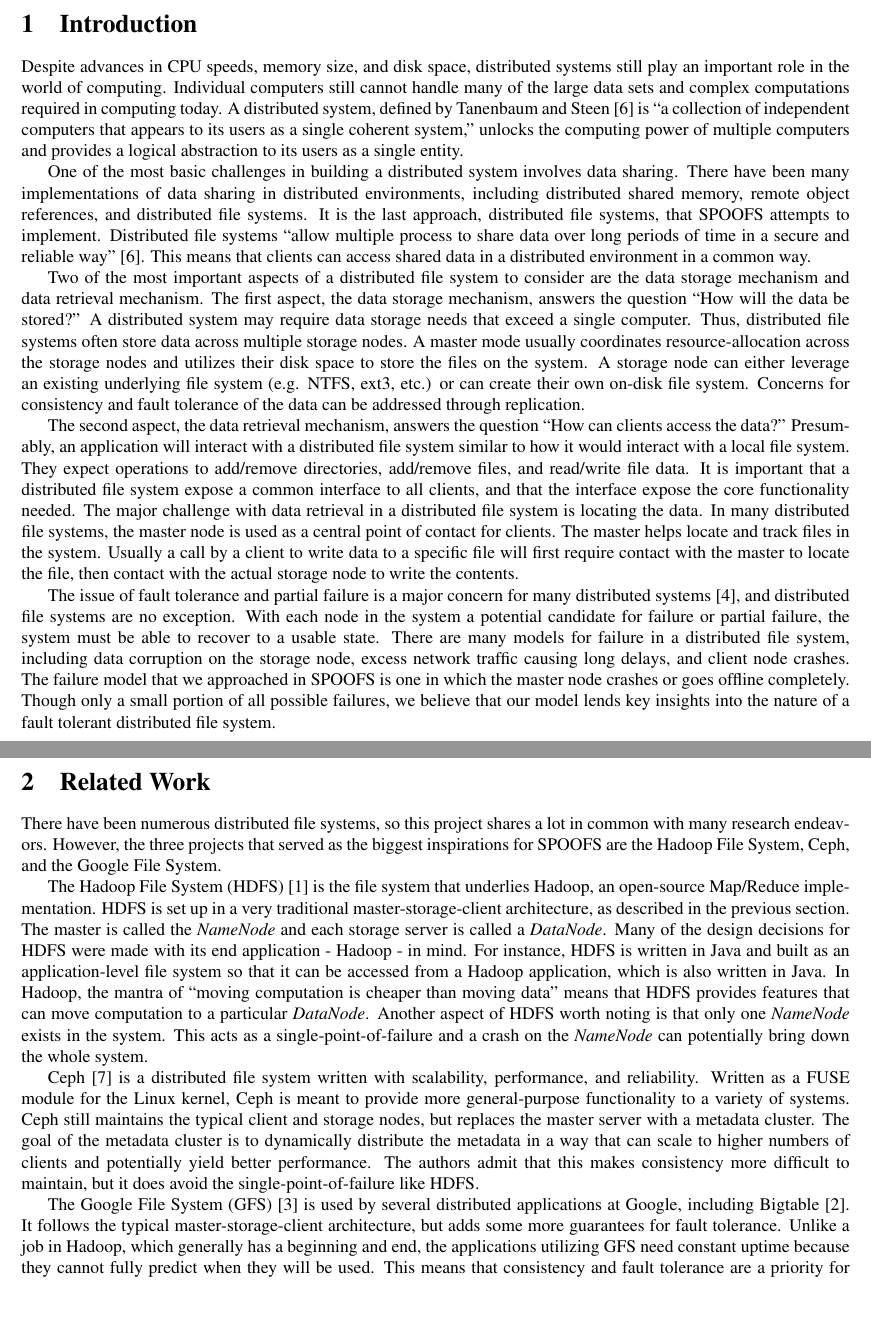
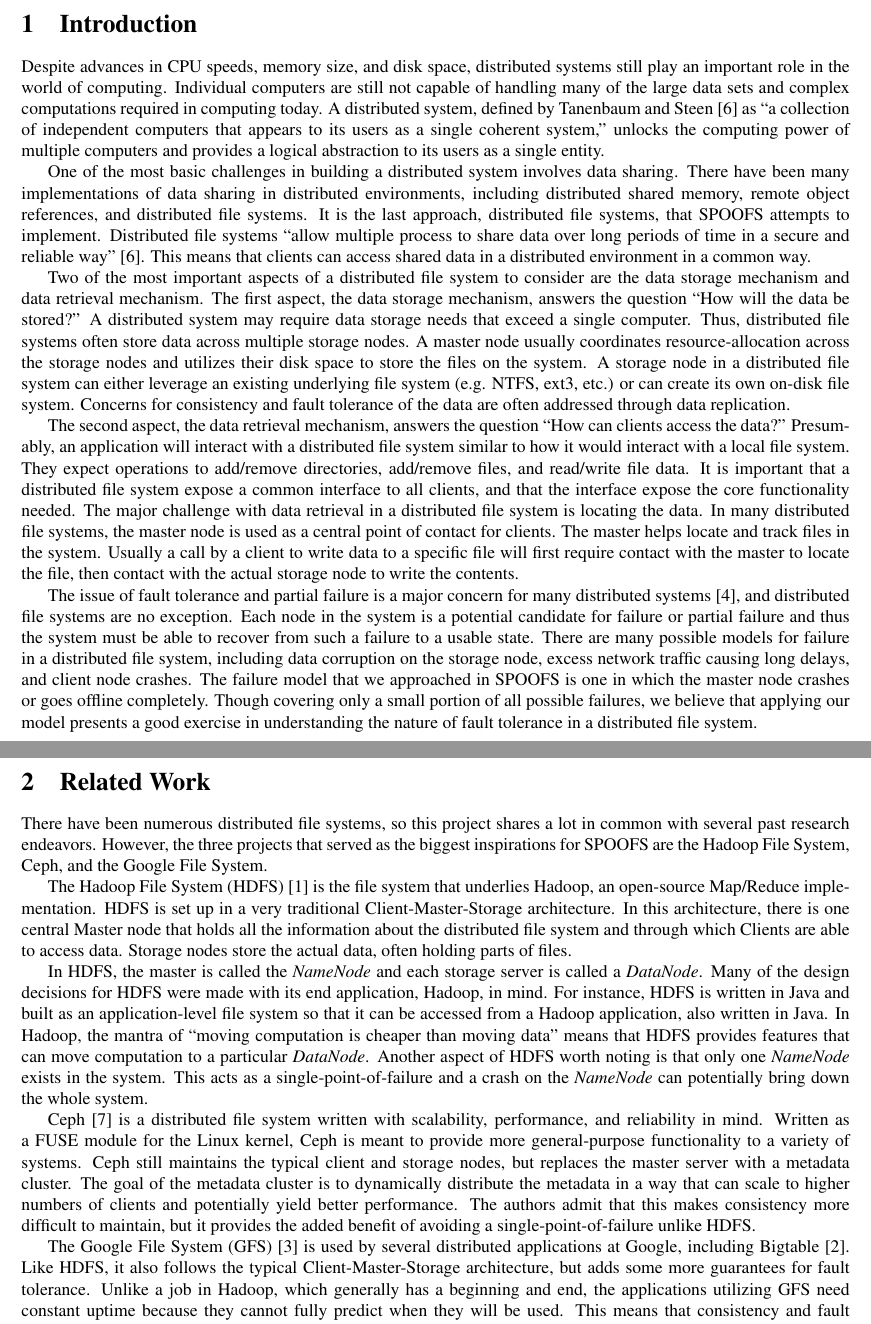
Before and after one commit to mystal/spoofs, a LaTeX paper (paper/paper.tex, which reads paper/text/introduction.tex, paper/text/related_work.tex): two parts of pages 1 and 2 of 5, joined at a grey line, cut so that both start at the same text, the shorter picture padded with empty space. Compiled offline with pdfLaTeX.

Commit message:
Edited the Introduction and Related Work. Those are done.
git-svn-id: http://xp-dev.com/svn/dist_fs@76 0c36f658-7202-45cc-8888-a208b6a333a9

```diff
--- a/paper/text/introduction.tex
+++ b/paper/text/introduction.tex
@@ -2,12 +2,12 @@
 \section{Introduction}
 \label{sec:introduction}
 
-Despite advances in CPU speeds, memory size, and disk space, distributed systems still play an important role in the world of computing.  Individual computers still cannot handle many of the large data sets and complex computations required in computing today.  A distributed system, defined by Tanenbaum and Steen \cite{tanenbaum_text06} is ``a collection of independent computers that appears to its users as a single coherent system,'' unlocks the computing power of multiple computers and provides a logical abstraction to its users as a single entity.
+Despite advances in CPU speeds, memory size, and disk space, distributed systems still play an important role in the world of computing.  Individual computers are still not capable of handling many of the large data sets and complex computations required in computing today.  A distributed system, defined by Tanenbaum and Steen \cite{tanenbaum_text06} as ``a collection of independent computers that appears to its users as a single coherent system,'' unlocks the computing power of multiple computers and provides a logical abstraction to its users as a single entity.
 
 One of the most basic challenges in building a distributed system involves data sharing.  There have been many implementations of data sharing in distributed environments, including distributed shared memory, remote object references, and distributed file systems.  It is the last approach, distributed file systems, that SPOOFS attempts to implement.  Distributed file systems ``allow multiple process to share data over long periods of time in a secure and reliable way'' \cite{tanenbaum_text06}.  This means that clients can access shared data in a distributed environment in a common way.
 
-Two of the most important aspects of a distributed file system to consider are the data storage mechanism and data retrieval mechanism.  The first aspect, the data storage mechanism, answers the question ``How will the data be stored?''  A distributed system may require data storage needs that exceed a single computer.  Thus, distributed file systems often store data across multiple storage nodes.  A master mode usually coordinates resource-allocation across the storage nodes and utilizes their disk space to store the files on the system.  A storage node can either leverage an existing underlying file system (e.g. NTFS, ext3, etc.) or can create their own on-disk file system.  Concerns for consistency and fault tolerance of the data can be addressed through replication.
+Two of the most important aspects of a distributed file system to consider are the data storage mechanism and data retrieval mechanism.  The first aspect, the data storage mechanism, answers the question ``How will the data be stored?''  A distributed system may require data storage needs that exceed a single computer.  Thus, distributed file systems often store data across multiple storage nodes.  A master node usually coordinates resource-allocation across the storage nodes and utilizes their disk space to store the files on the system.  A storage node in a distributed file system can either leverage an existing underlying file system (e.g. NTFS, ext3, etc.) or can create its own on-disk file system.  Concerns for consistency and fault tolerance of the data are often addressed through data replication.
 
 The second aspect, the data retrieval mechanism, answers the question ``How can clients access the data?''  Presumably, an application will interact with a distributed file system similar to how it would interact with a local file system.  They expect operations to add/remove directories, add/remove files, and read/write file data.  It is important that a distributed file system expose a common interface to all clients, and that the interface expose the core functionality needed.  The major challenge with data retrieval in a distributed file system is locating the data.  In many distributed file systems, the master node is used as a central point of contact for clients.  The master helps locate and track files in the system.  Usually a call by a client to write data to a specific file will first require contact with the master to locate the file, then contact with the actual storage node to write the contents.
 
-The issue of fault tolerance and partial failure is a major concern for many distributed systems \cite{waldo_note94}, and distributed file systems are no exception.  With each node in the system a potential candidate for failure or partial failure, the system must be able to recover to a usable state.  There are many models for failure in a distributed file system, including data corruption on the storage node, excess network traffic causing long delays, and client node crashes.  The failure model that we approached in SPOOFS is one in which the master node crashes or goes offline completely.  Though only a small portion of all possible failures, we believe that our model lends key insights into the nature of a fault tolerant distributed file system.
+The issue of fault tolerance and partial failure is a major concern for many distributed systems \cite{waldo_note94}, and distributed file systems are no exception.  Each node in the system is a potential candidate for failure or partial failure and thus the system must be able to recover from such a failure to a usable state.  There are many possible models for failure in a distributed file system, including data corruption on the storage node, excess network traffic causing long delays, and client node crashes.  The failure model that we approached in SPOOFS is one in which the master node crashes or goes offline completely.  Though covering only a small portion of all possible failures, we believe that applying our model presents a good exercise in understanding the nature of fault tolerance in a distributed file system.
--- a/paper/text/related_work.tex
+++ b/paper/text/related_work.tex
@@ -1,10 +1,12 @@
 \section{Related Work}
 \label{sec:related_work}
 
-There have been numerous distributed file systems, so this project shares a lot in common with many research endeavors.  However, the three projects that served as the biggest inspirations for SPOOFS are the Hadoop File System, Ceph, and the Google File System.
+There have been numerous distributed file systems, so this project shares a lot in common with several past research endeavors.  However, the three projects that served as the biggest inspirations for SPOOFS are the Hadoop File System, Ceph, and the Google File System.
 
-The Hadoop File System (HDFS) \cite{borthakur_hdfs09} is the file system that underlies Hadoop, an open-source Map/Reduce implementation.  HDFS is set up in a very traditional master-storage-client architecture, as described in the previous section.  The master is called the \textit{NameNode} and each storage server is called a \textit{DataNode}.  Many of the design decisions for HDFS were made with its end application - Hadoop - in mind.  For instance, HDFS is written in Java and built as an application-level file system so that it can be accessed from a Hadoop application, which is also written in Java.  In Hadoop, the mantra of ``moving computation is cheaper than moving data'' means that HDFS provides features that can move computation to a particular \textit{DataNode}.  Another aspect of HDFS worth noting is that only one \textit{NameNode} exists in the system.  This acts as a single-point-of-failure and a crash on the \textit{NameNode} can potentially bring down the whole system.
+The Hadoop File System (HDFS) \cite{borthakur_hdfs09} is the file system that underlies Hadoop, an open-source Map/Reduce implementation.  HDFS is set up in a very traditional Client-Master-Storage architecture.  In this architecture, there is one central Master node that holds all the information about the distributed file system and through which Clients are able to access data.  Storage nodes store the actual data, often holding parts of files.
 
-Ceph \cite{weil_osdi06} is a distributed file system written with scalability, performance, and reliability.  Written as a FUSE module for the Linux kernel, Ceph is meant to provide more general-purpose functionality to a variety of systems.  Ceph still maintains the typical client and storage nodes, but replaces the master server with a metadata cluster.  The goal of the metadata cluster is to dynamically distribute the metadata in a way that can scale to higher numbers of clients and potentially yield better performance.  The authors admit that this makes consistency more difficult to maintain, but it does avoid the single-point-of-failure like HDFS.
+In HDFS, the master is called the \textit{NameNode} and each storage server is called a \textit{DataNode}.  Many of the design decisions for HDFS were made with its end application, Hadoop, in mind.  For instance, HDFS is written in Java and built as an application-level file system so that it can be accessed from a Hadoop application, also written in Java.  In Hadoop, the mantra of ``moving computation is cheaper than moving data'' means that HDFS provides features that can move computation to a particular \textit{DataNode}.  Another aspect of HDFS worth noting is that only one \textit{NameNode} exists in the system.  This acts as a single-point-of-failure and a crash on the \textit{NameNode} can potentially bring down the whole system.
 
-The Google File System (GFS) \cite{ghemawat_sigops03} is used by several distributed applications at Google, including Bigtable \cite{chang_osdi06}.  It follows the typical master-storage-client architecture, but adds some more guarantees for fault tolerance.  Unlike a job in Hadoop, which generally has a beginning and end, the applications utilizing GFS need constant uptime because they cannot fully predict when they will be used.  This means that consistency and fault tolerance are a priority for GFS.  To alleviate recovery upon master failure, GFS uses a journaling scheme similar to many traditional file systems \cite{seltzer_atc00}.  Journaling, in the case of GFS, means writing a persistent journal both locally \textit{and} on a backup computer.  This way, upon master failure, the backup node can replay the journal to recover to a consistent file system state.
+Ceph \cite{weil_osdi06} is a distributed file system written with scalability, performance, and reliability in mind.  Written as a FUSE module for the Linux kernel, Ceph is meant to provide more general-purpose functionality to a variety of systems.  Ceph still maintains the typical client and storage nodes, but replaces the master server with a metadata cluster.  The goal of the metadata cluster is to dynamically distribute the metadata in a way that can scale to higher numbers of clients and potentially yield better performance.  The authors admit that this makes consistency more difficult to maintain, but it provides the added benefit of avoiding a single-point-of-failure unlike HDFS.
+
+The Google File System (GFS) \cite{ghemawat_sigops03} is used by several distributed applications at Google, including Bigtable \cite{chang_osdi06}.  Like HDFS, it also follows the typical Client-Master-Storage architecture, but adds some more guarantees for fault tolerance.  Unlike a job in Hadoop, which generally has a beginning and end, the applications utilizing GFS need constant uptime because they cannot fully predict when they will be used.  This means that consistency and fault tolerance are a priority for GFS.  To alleviate recovery upon master failure, GFS uses a journaling scheme similar to many traditional file systems \cite{seltzer_atc00}.  Journaling, in the case of GFS, means writing a persistent journal both locally \textit{and} on a backup computer.  This way, upon master failure, the backup node can replay the journal to recover to a consistent file system state.
```
Also changed, not shown: paper/text/spoofs.tex (+2 -2 lines).
